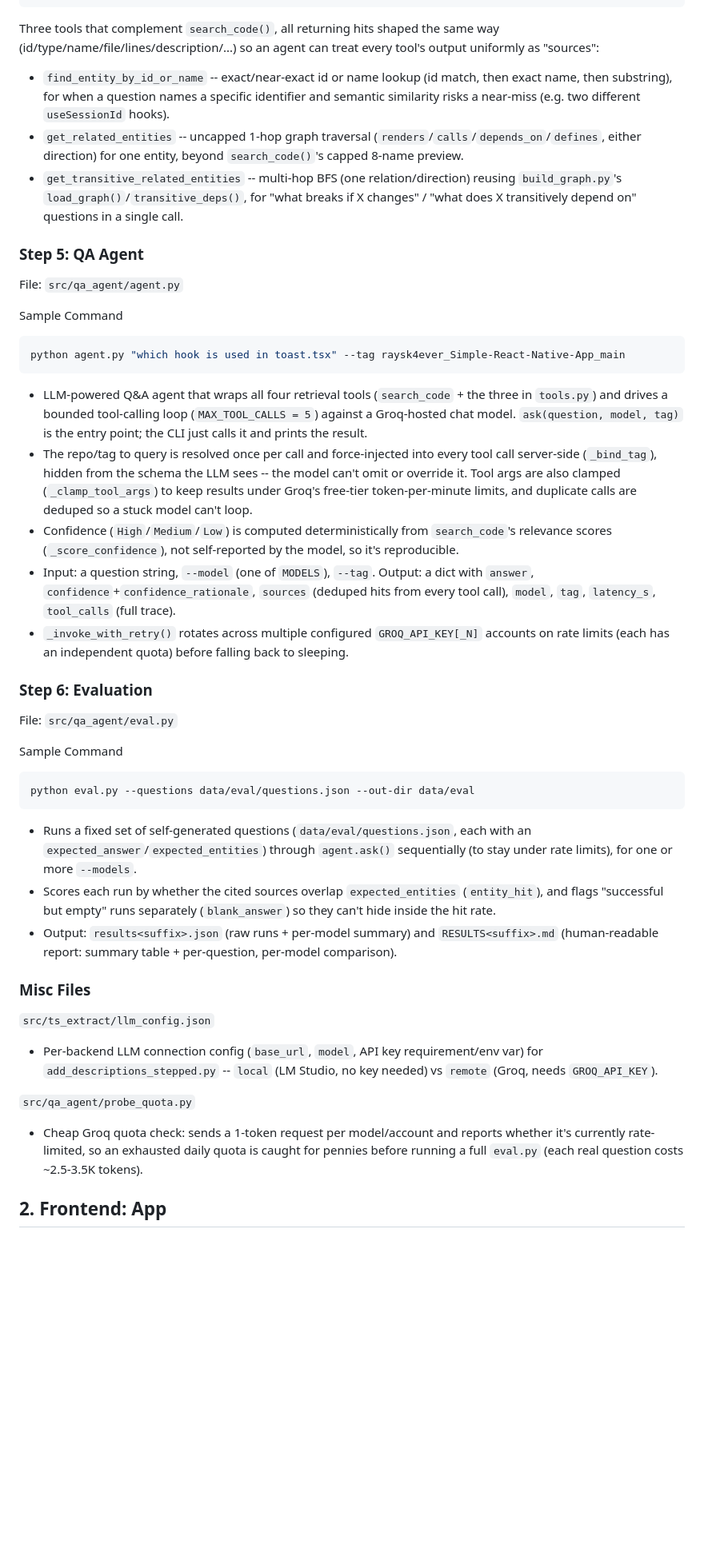
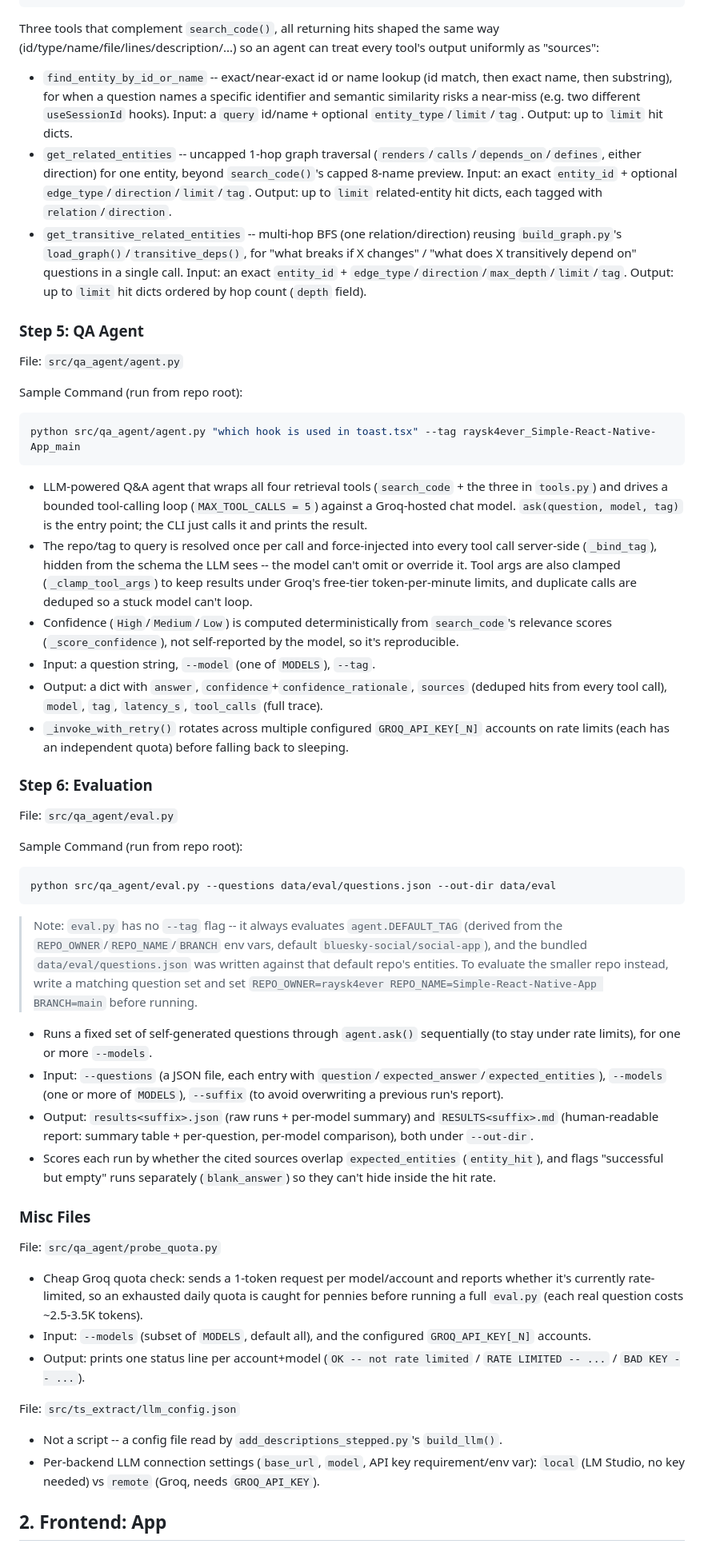
Before and after one commit to goudmani/codeiq_source_code_knowledge_graph, a Markdown page: reports/repo_walkthrough.md, the part around one of its changes. Shown at 80% size. Drawn GitHub-style; blank space fills up the shorter version.

````diff
--- a/reports/repo_walkthrough.md
+++ b/reports/repo_walkthrough.md
@@ -114,45 +182,57 @@ python tools.py transitive "src/App.tsx#InnerApp" --edge-type depends_on --direc
 ```
 
 Three tools that complement `search_code()`, all returning hits shaped the same way (id/type/name/file/lines/description/...) so an agent can treat every tool's output uniformly as "sources":
-- `find_entity_by_id_or_name` -- exact/near-exact id or name lookup (id match, then exact name, then substring), for when a question names a specific identifier and semantic similarity risks a near-miss (e.g. two different `useSessionId` hooks).
-- `get_related_entities` -- uncapped 1-hop graph traversal (`renders`/`calls`/`depends_on`/`defines`, either direction) for one entity, beyond `search_code()`'s capped 8-name preview.
-- `get_transitive_related_entities` -- multi-hop BFS (one relation/direction) reusing `build_graph.py`'s `load_graph()`/`transitive_deps()`, for "what breaks if X changes" / "what does X transitively depend on" questions in a single call.
+
+- `find_entity_by_id_or_name` -- exact/near-exact id or name lookup (id match, then exact name, then substring), for when a question names a specific identifier and semantic similarity risks a near-miss (e.g. two different `useSessionId` hooks). Input: a `query` id/name + optional `entity_type`/`limit`/`tag`. Output: up to `limit` hit dicts.
+- `get_related_entities` -- uncapped 1-hop graph traversal (`renders`/`calls`/`depends_on`/`defines`, either direction) for one entity, beyond `search_code()`'s capped 8-name preview. Input: an exact `entity_id` + optional `edge_type`/`direction`/`limit`/`tag`. Output: up to `limit` related-entity hit dicts, each tagged with `relation`/`direction`.
+- `get_transitive_related_entities` -- multi-hop BFS (one relation/direction) reusing `build_graph.py`'s `load_graph()`/`transitive_deps()`, for "what breaks if X changes" / "what does X transitively depend on" questions in a single call. Input: an exact `entity_id` + `edge_type`/`direction`/`max_depth`/`limit`/`tag`. Output: up to `limit` hit dicts ordered by hop count (`depth` field).
 
 ### Step 5: QA Agent
 
 File: `src/qa_agent/agent.py`
 
-Sample Command
+Sample Command (run from repo root):
+
 ```bash
-python agent.py "which hook is used in toast.tsx" --tag raysk4ever_Simple-React-Native-App_main
+python src/qa_agent/agent.py "which hook is used in toast.tsx" --tag raysk4ever_Simple-React-Native-App_main
 ```
 
 - LLM-powered Q&A agent that wraps all four retrieval tools (`search_code` + the three in `tools.py`) and drives a bounded tool-calling loop (`MAX_TOOL_CALLS = 5`) against a Groq-hosted chat model. `ask(question, model, tag)` is the entry point; the CLI just calls it and prints the result.
 - The repo/tag to query is resolved once per call and force-injected into every tool call server-side (`_bind_tag`), hidden from the schema the LLM sees -- the model can't omit or override it. Tool args are also clamped (`_clamp_tool_args`) to keep results under Groq's free-tier token-per-minute limits, and duplicate calls are deduped so a stuck model can't loop.
 - Confidence (`High`/`Medium`/`Low`) is computed deterministically from `search_code`'s relevance scores (`_score_confidence`), not self-reported by the model, so it's reproducible.
-- Input: a question string, `--model` (one of `MODELS`), `--tag`. Output: a dict with `answer`, `confidence`+`confidence_rationale`, `sources` (deduped hits from every tool call), `model`, `tag`, `latency_s`, `tool_calls` (full trace).
+- Input: a question string, `--model` (one of `MODELS`), `--tag`.
+- Output: a dict with `answer`, `confidence`+`confidence_rationale`, `sources` (deduped hits from every tool call), `model`, `tag`, `latency_s`, `tool_calls` (full trace).
 - `_invoke_with_retry()` rotates across multiple configured `GROQ_API_KEY[_N]` accounts on rate limits (each has an independent quota) before falling back to sleeping.
 
 ### Step 6: Evaluation
 
 File: `src/qa_agent/eval.py`
 
-Sample Command
+Sample Command (run from repo root):
+
 ```bash
-python eval.py --questions data/eval/questions.json --out-dir data/eval
+python src/qa_agent/eval.py --questions data/eval/questions.json --out-dir data/eval
 ```
 
-- Runs a fixed set of self-generated questions (`data/eval/questions.json`, each with an `expected_answer`/`expected_entities`) through `agent.ask()` sequentially (to stay under rate limits), for one or more `--models`.
+> Note: `eval.py` has no `--tag` flag -- it always evaluates `agent.DEFAULT_TAG` (derived from the `REPO_OWNER`/`REPO_NAME`/`BRANCH` env vars, default `bluesky-social/social-app`), and the bundled `data/eval/questions.json` was written against that default repo's entities. To evaluate the smaller repo instead, write a matching question set and set `REPO_OWNER=raysk4ever REPO_NAME=Simple-React-Native-App BRANCH=main` before running.
+
+- Runs a fixed set of self-generated questions through `agent.ask()` sequentially (to stay under rate limits), for one or more `--models`.
+- Input: `--questions` (a JSON file, each entry with `question`/`expected_answer`/`expected_entities`), `--models` (one or more of `MODELS`), `--suffix` (to avoid overwriting a previous run's report).
+- Output: `results<suffix>.json` (raw runs + per-model summary) and `RESULTS<suffix>.md` (human-readable report: summary table + per-question, per-model comparison), both under `--out-dir`.
 - Scores each run by whether the cited sources overlap `expected_entities` (`entity_hit`), and flags "successful but empty" runs separately (`blank_answer`) so they can't hide inside the hit rate.
-- Output: `results<suffix>.json` (raw runs + per-model summary) and `RESULTS<suffix>.md` (human-readable report: summary table + per-question, per-model comparison).
 
 ### Misc Files
 
-`src/ts_extract/llm_config.json`
-- Per-backend LLM connection config (`base_url`, `model`, API key requirement/env var) for `add_descriptions_stepped.py` -- `local` (LM Studio, no key needed) vs `remote` (Groq, needs `GROQ_API_KEY`).
+File: `src/qa_agent/probe_quota.py`
 
-`src/qa_agent/probe_quota.py`
 - Cheap Groq quota check: sends a 1-token request per model/account and reports whether it's currently rate-limited, so an exhausted daily quota is caught for pennies before running a full `eval.py` (each real question costs ~2.5-3.5K tokens).
+- Input: `--models` (subset of `MODELS`, default all), and the configured `GROQ_API_KEY[_N]` accounts.
+- Output: prints one status line per account+model (`OK -- not rate limited` / `RATE LIMITED -- ...` / `BAD KEY -- ...`).
+
+File: `src/ts_extract/llm_config.json`
+
+- Not a script -- a config file read by `add_descriptions_stepped.py`'s `build_llm()`.
+- Per-backend LLM connection settings (`base_url`, `model`, API key requirement/env var): `local` (LM Studio, no key needed) vs `remote` (Groq, needs `GROQ_API_KEY`).
 
 ## 2. Frontend: App
 
````
Also changed, not shown: other parts of reports/repo_walkthrough.md (+158 -45 lines).
